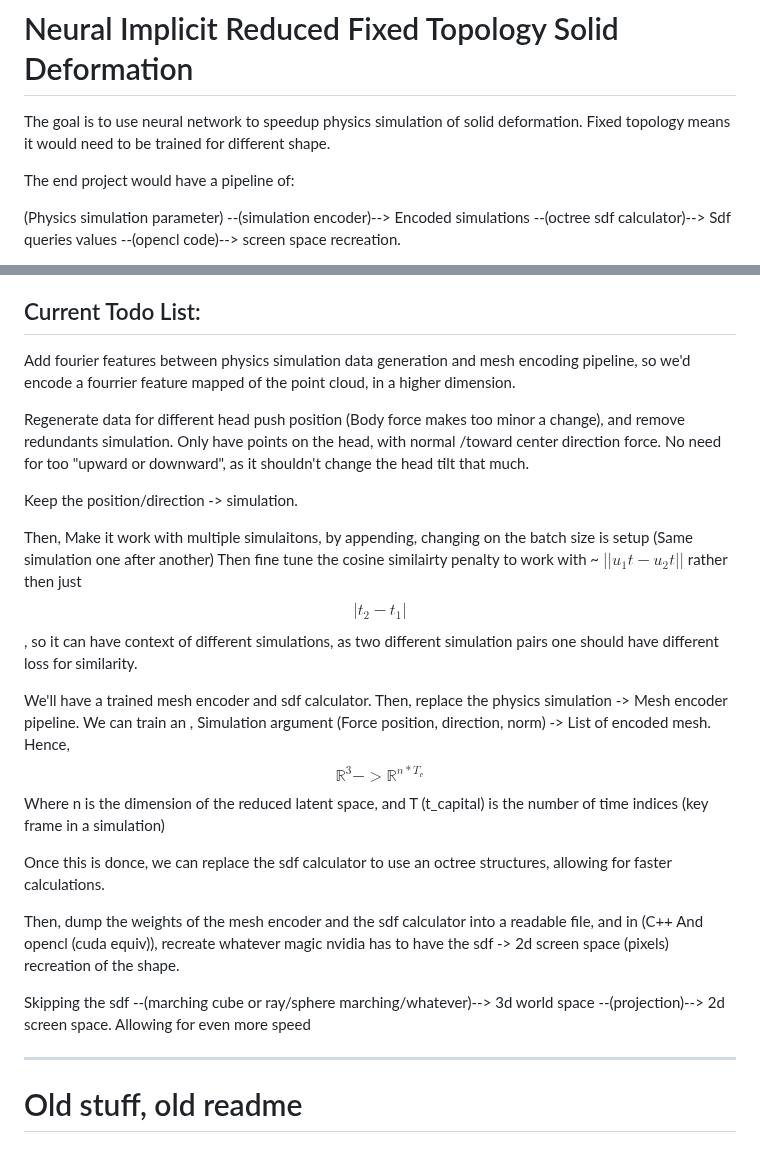
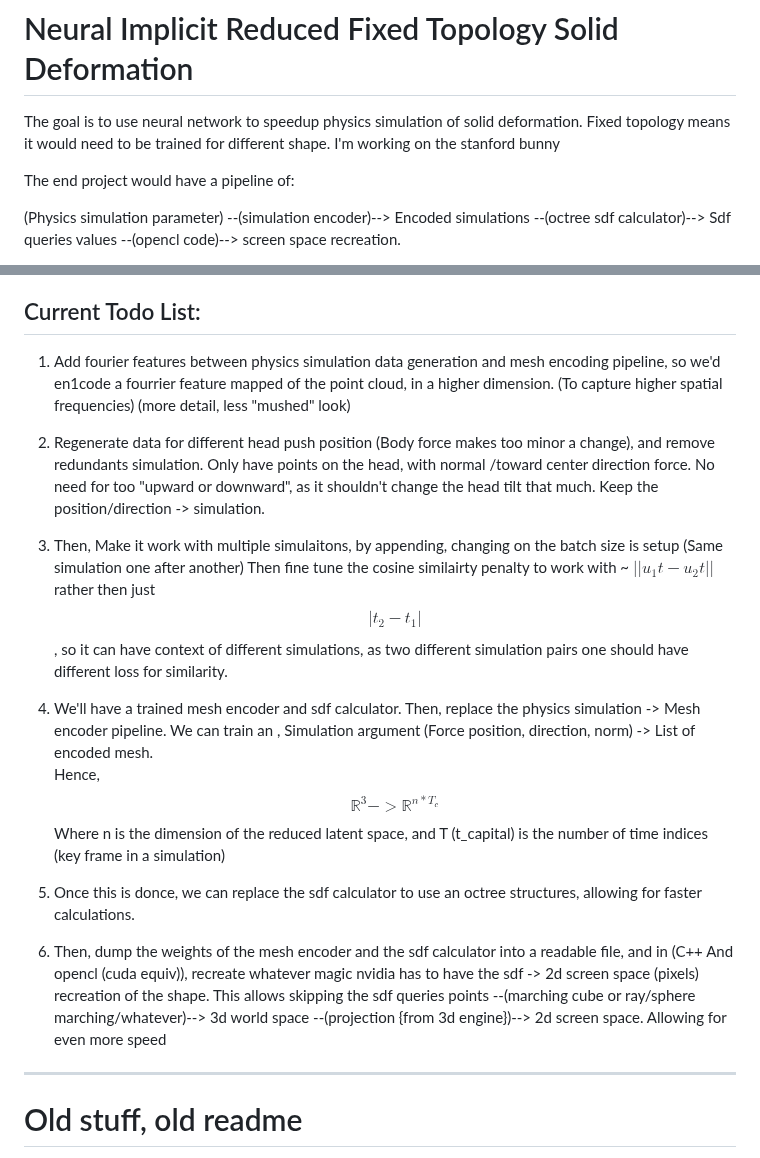
Before and after one commit to PoutineSyropErable/NIRFTSD, a Markdown page: readme.md, 2 parts joined by grey strips. Rendered like a GitHub page.

Commit message:
readme should be decent now

```diff
--- a/readme.md
+++ b/readme.md
@@ -1,7 +1,7 @@
 # Neural Implicit Reduced Fixed Topology Solid Deformation
 
 The goal is to use neural network to speedup physics simulation of solid deformation.
-Fixed topology means it would need to be trained for different shape.
+Fixed topology means it would need to be trained for different shape. I'm working on the stanford bunny
 
 The end project would have a pipeline of:
 
@@ -26,34 +26,32 @@ To be done later.
 
 ## Current Todo List:
 
-Add fourier features between physics simulation data generation and mesh encoding pipeline, so we'd encode a
-fourrier feature mapped of the point cloud, in a higher dimension.
+1. Add fourier features between physics simulation data generation and mesh encoding pipeline, so we'd en1code a
+   fourrier feature mapped of the point cloud, in a higher dimension. (To capture higher spatial frequencies) (more detail, less "mushed" look)
 
-Regenerate data for different head push position (Body force makes too minor a change), and remove redundants simulation.
-Only have points on the head, with normal /toward center direction force.
-No need for too "upward or downward", as it shouldn't change the head tilt that much.
+2. Regenerate data for different head push position (Body force makes too minor a change), and remove redundants simulation.
+   Only have points on the head, with normal /toward center direction force.
+   No need for too "upward or downward", as it shouldn't change the head tilt that much.
+   Keep the position/direction -> simulation.
 
-Keep the position/direction -> simulation.
+3. Then, Make it work with multiple simulaitons, by appending, changing on the batch size is setup (Same simulation one after another)
+   Then fine tune the cosine similairty penalty to work with ~ $||u_1 t - u_2 t||$ rather then just $$|t_2 - t_1|$$, so it can have context of
+   different simulations, as two different simulation pairs one should have different loss for similarity.
 
-Then, Make it work with multiple simulaitons, by appending, changing on the batch size is setup (Same simulation one after another)
-Then fine tune the cosine similairty penalty to work with ~ $||u_1 t - u_2 t||$ rather then just $$|t_2 - t_1|$$, so it can have context of
-different simulations, as two different simulation pairs one should have different loss for similarity.
+4. We'll have a trained mesh encoder and sdf calculator.
+   Then, replace the physics simulation -> Mesh encoder pipeline.
+   We can train an ,
+   Simulation argument (Force position, direction, norm) -> List of encoded mesh.
+   Hence, $$\mathbb{R}^3 -> \mathbb{R}^{n * T_c}$$
+   Where n is the dimension of the reduced latent space, and T (t_capital) is the number of time indices (key frame in a simulation)
 
-We'll have a trained mesh encoder and sdf calculator.
-Then, replace the physics simulation -> Mesh encoder pipeline.
-We can train an ,
-Simulation argument (Force position, direction, norm) -> List of encoded mesh.
-Hence, $$\mathbb{R}^3 -> \mathbb{R}^{n * T_c}$$
-Where n is the dimension of the reduced latent space, and T (t_capital) is the number of time indices (key frame in a simulation)
+5. Once this is donce, we can replace the sdf calculator to use an octree structures, allowing for faster calculations.
 
-Once this is donce, we can replace the sdf calculator to use an octree structures, allowing for faster calculations.
-
-Then, dump the weights of the mesh encoder and the sdf calculator into a readable file, and in (C++ And opencl (cuda equiv)), recreate whatever
-magic nvidia has to have the sdf -> 2d screen space (pixels) recreation of the shape.
-
-Skipping the
-sdf --(marching cube or ray/sphere marching/whatever)--> 3d world space --(projection)--> 2d screen space.
-Allowing for even more speed
+6. Then, dump the weights of the mesh encoder and the sdf calculator into a readable file, and in (C++ And opencl (cuda equiv)), recreate whatever
+   magic nvidia has to have the sdf -> 2d screen space (pixels) recreation of the shape.
+   This allows skipping the
+   sdf queries points --(marching cube or ray/sphere marching/whatever)--> 3d world space --(projection {from 3d engine})--> 2d screen space.
+   Allowing for even more speed
 
 ---
 
```
